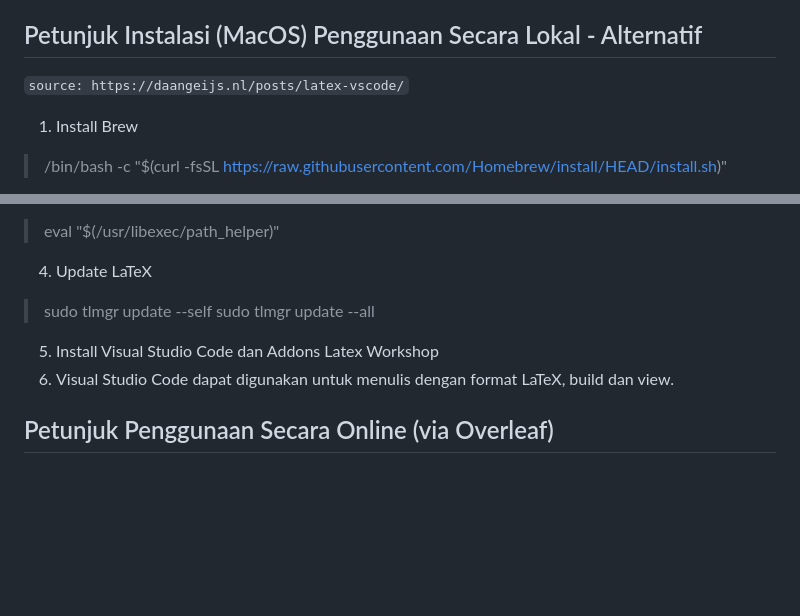
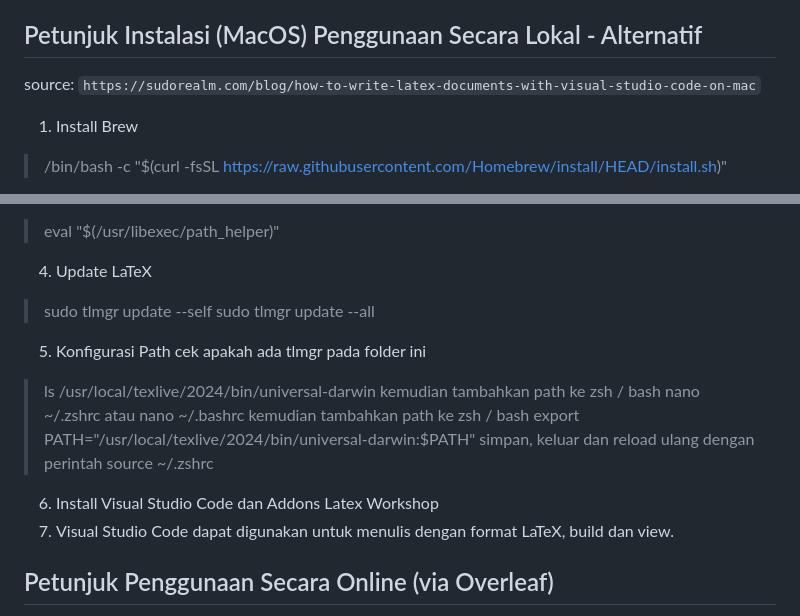
Before and after one commit to 2black0/Template-LaTeX-Tugas-Akhir-Sarjana-Terapan-UNY, a Markdown page: README.md, 2 parts joined by grey strips. GitHub-like rendering; blank space fills up the shorter version.

```diff
--- a/README.md
+++ b/README.md
@@ -111,7 +111,7 @@ Perlu diketahui bahwa template ini dapat digunakan untuk pembuatan Proposal dan
 6. Pastikan komputer sudah terhubung dengan internet karena diperlukan beberapa paket yang diunduh secara otomatis, kemudian setelah semua selesai bisa klik tombol **build & view** maka dokumen LaTeX akan digenerate dan outputnya adalah _laporan.pdf_ yang berada di sisi kanan
 
 ## Petunjuk Instalasi (MacOS) Penggunaan Secara Lokal - Alternatif
-`source: https://daangeijs.nl/posts/latex-vscode/`
+source: `https://sudorealm.com/blog/how-to-write-latex-documents-with-visual-studio-code-on-mac`
 1. Install Brew
 > /bin/bash -c "$(curl -fsSL https://raw.githubusercontent.com/Homebrew/install/HEAD/install.sh)"
 2. Install MacTex
@@ -121,8 +121,19 @@ Perlu diketahui bahwa template ini dapat digunakan untuk pembuatan Proposal dan
 4. Update LaTeX
 > sudo tlmgr update --self
 > sudo tlmgr update --all
-5. Install Visual Studio Code dan Addons Latex Workshop
-6. Visual Studio Code dapat digunakan untuk menulis dengan format LaTeX, build dan view.
+5. Konfigurasi Path
+cek apakah ada tlmgr pada folder ini
+>  ls /usr/local/texlive/2024/bin/universal-darwin
+kemudian tambahkan path ke zsh / bash
+> nano ~/.zshrc
+atau
+> nano ~/.bashrc
+kemudian tambahkan path ke zsh / bash
+> export PATH="/usr/local/texlive/2024/bin/universal-darwin:$PATH"
+simpan, keluar dan reload ulang dengan perintah
+> source ~/.zshrc
+6. Install Visual Studio Code dan Addons Latex Workshop
+7. Visual Studio Code dapat digunakan untuk menulis dengan format LaTeX, build dan view.
 
 ## Petunjuk Penggunaan Secara Online (via Overleaf)
 Cara ini adalah yang paling praktis, karena tidak perlu menginstall aplikasi apapun ke Laptop / Komputer. Cukup membuka browser sudah dapat melakukan proses edit file LaTeX secara langsung.
```
